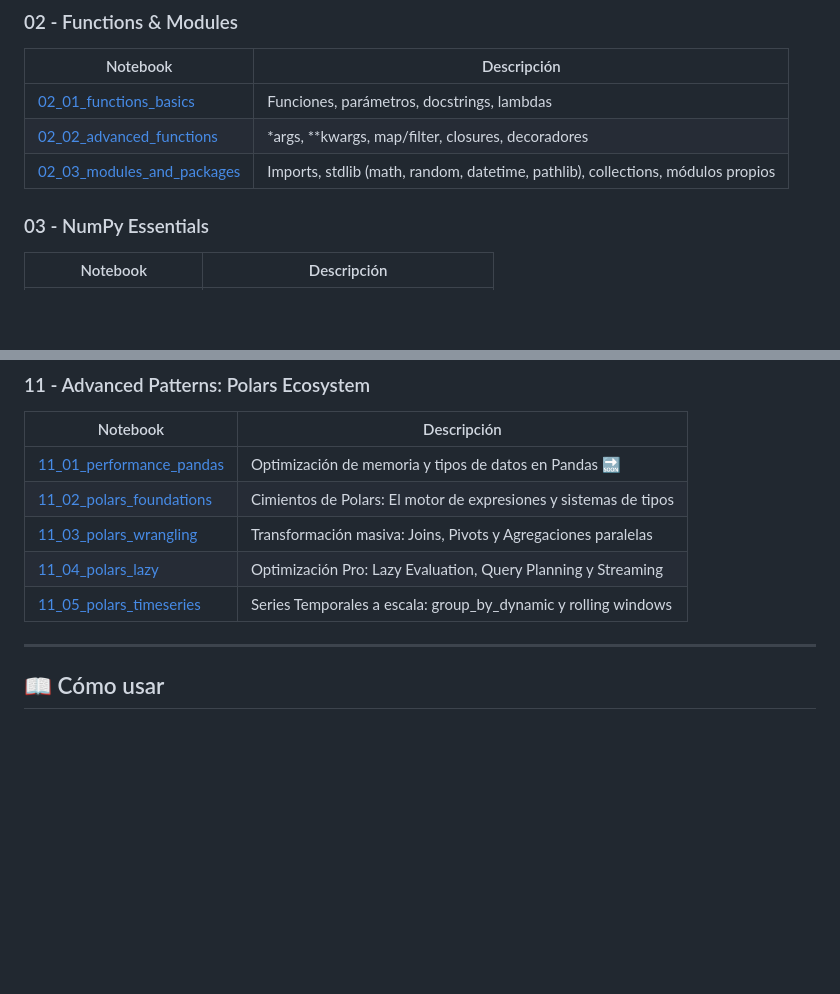
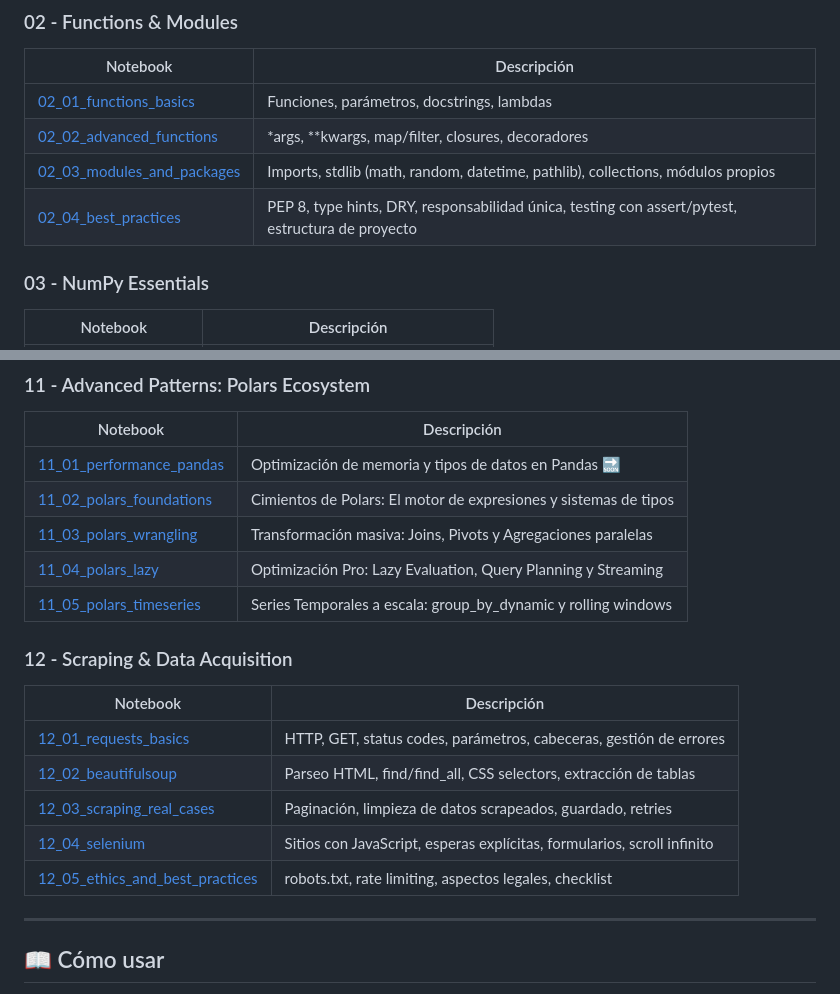
Before and after one commit to mavazvar95/data_portfolio, a Markdown page: labs/README.md, 2 parts joined by grey strips. GitHub-like rendering; blank space fills up the shorter version.

Commit message:
Update README with new notebooks (02_04 and 12_scraping)
Co-Authored-By: Claude Sonnet 4.6 <noreply@anthropic.com>

```diff
--- a/labs/README.md
+++ b/labs/README.md
@@ -21,6 +21,7 @@ Una colección estructurada de notebooks con ejemplos propios y patrones prácti
 | [02_01_functions_basics](python/02_functions_and_modules/02_01_functions_basics.ipynb) | Funciones, parámetros, docstrings, lambdas |
 | [02_02_advanced_functions](python/02_functions_and_modules/02_02_advanced_functions.ipynb) | *args, **kwargs, map/filter, closures, decoradores |
 | [02_03_modules_and_packages](python/02_functions_and_modules/02_03_modules_and_packages.ipynb) | Imports, stdlib (math, random, datetime, pathlib), collections, módulos propios |
+| [02_04_best_practices](python/02_functions_and_modules/02_04_best_practices.ipynb) | PEP 8, type hints, DRY, responsabilidad única, testing con assert/pytest, estructura de proyecto |
 
 ### 03 - NumPy Essentials
 | Notebook | Descripción |
@@ -88,6 +89,15 @@ Una colección estructurada de notebooks con ejemplos propios y patrones prácti
 | [11_04_polars_lazy](python/11_advanced_patterns/11_04_polars_lazy.ipynb) | Optimización Pro: Lazy Evaluation, Query Planning y Streaming |
 | [11_05_polars_timeseries](python/11_advanced_patterns/11_05_polars_timeseries.ipynb) | Series Temporales a escala: group_by_dynamic y rolling windows |
 
+### 12 - Scraping & Data Acquisition
+| Notebook | Descripción |
+|----------|-------------|
+| [12_01_requests_basics](python/12_scraping/12_01_requests_basics.ipynb) | HTTP, GET, status codes, parámetros, cabeceras, gestión de errores |
+| [12_02_beautifulsoup](python/12_scraping/12_02_beautifulsoup.ipynb) | Parseo HTML, find/find_all, CSS selectors, extracción de tablas |
+| [12_03_scraping_real_cases](python/12_scraping/12_03_scraping_real_cases.ipynb) | Paginación, limpieza de datos scrapeados, guardado, retries |
+| [12_04_selenium](python/12_scraping/12_04_selenium.ipynb) | Sitios con JavaScript, esperas explícitas, formularios, scroll infinito |
+| [12_05_ethics_and_best_practices](python/12_scraping/12_05_ethics_and_best_practices.ipynb) | robots.txt, rate limiting, aspectos legales, checklist |
+
 ---
 
 ## 📖 Cómo usar
```
